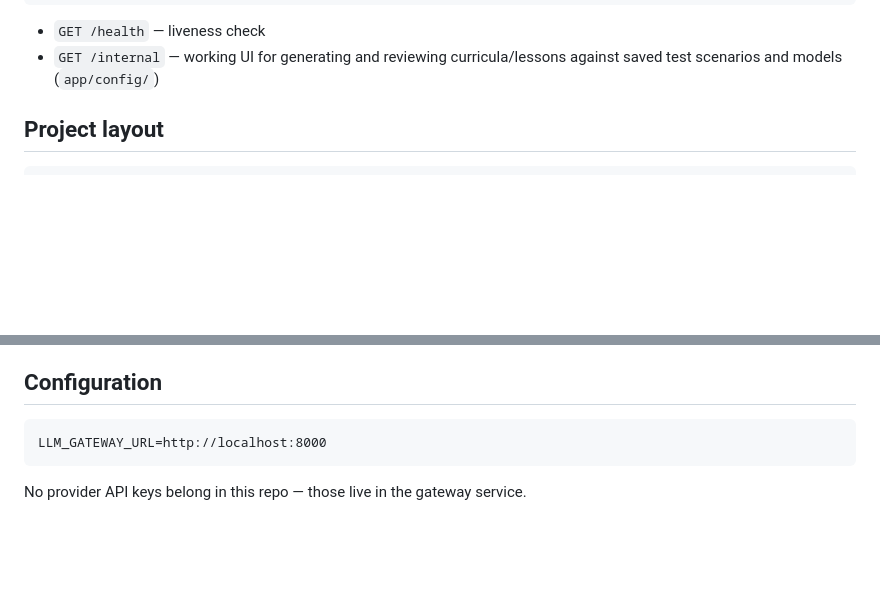
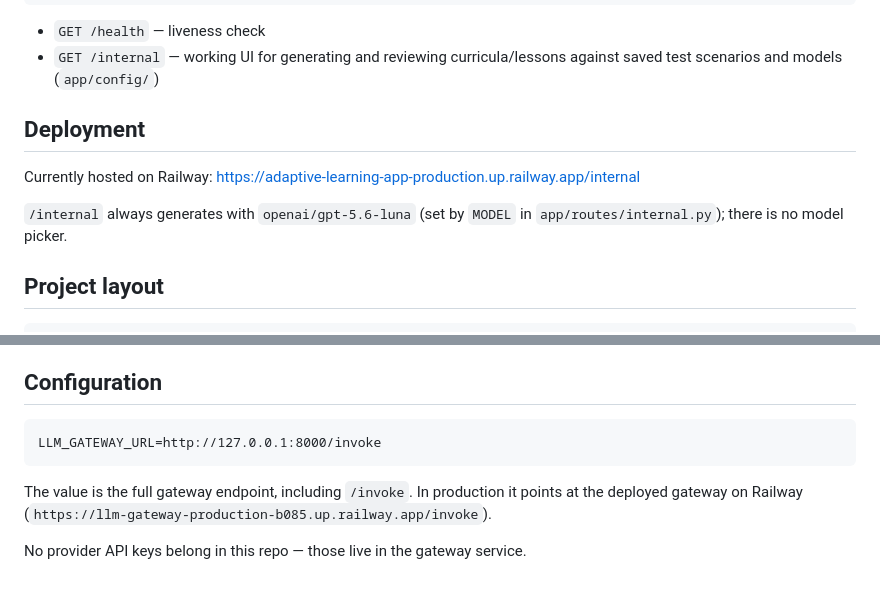
Before and after one commit to equang2011/adaptive-learning-app, a Markdown page: README.md, 2 parts joined by grey strips. GitHub-like rendering; blank space fills up the shorter version.

Commit message:
docs(readme): add deployment section; fix LLM_GATEWAY_URL example
Co-Authored-By: Claude Sonnet 5 <noreply@anthropic.com>

````diff
--- a/README.md
+++ b/README.md
@@ -53,6 +53,13 @@ uvicorn app.main:app --reload --port 8001
 - `GET /health` — liveness check
 - `GET /internal` — working UI for generating and reviewing curricula/lessons
   against saved test scenarios and models (`app/config/`)
+
+## Deployment
+
+Currently hosted on Railway: <https://adaptive-learning-app-production.up.railway.app/internal>
+
+`/internal` always generates with `openai/gpt-5.6-luna` (set by `MODEL` in
+`app/routes/internal.py`); there is no model picker.
 
 ## Project layout
 
@@ -124,7 +131,11 @@ files are not built yet — see `PROJECT_CONTEXT.md` for the full roadmap and
 ## Configuration
 
 ```
-LLM_GATEWAY_URL=http://localhost:8000
+LLM_GATEWAY_URL=http://127.0.0.1:8000/invoke
 ```
 
+The value is the full gateway endpoint, including `/invoke`. In production it
+points at the deployed gateway on Railway
+(`https://llm-gateway-production-b085.up.railway.app/invoke`).
+
 No provider API keys belong in this repo — those live in the gateway service.
````
